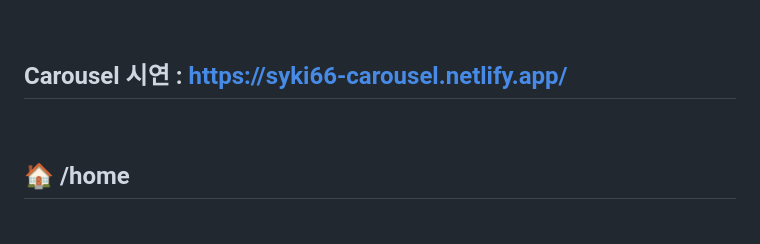
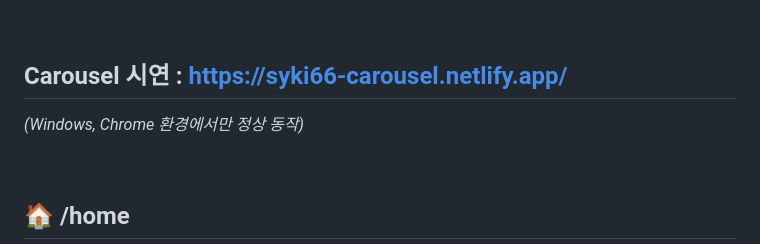
Before and after one commit to syki66/pl-tech, a Markdown page: README.md, the part around one of its changes. Drawn GitHub-style; blank space fills up the shorter version.

```diff
--- a/README.md
+++ b/README.md
@@ -14,6 +14,8 @@
 <br />
 
 ## Carousel 시연 : https://syki66-carousel.netlify.app/
+
+_(Windows, Chrome 환경에서만 정상 동작)_
 
 <br />
 
```
Also changed, not shown: other parts of README.md (+6 -0 lines).
